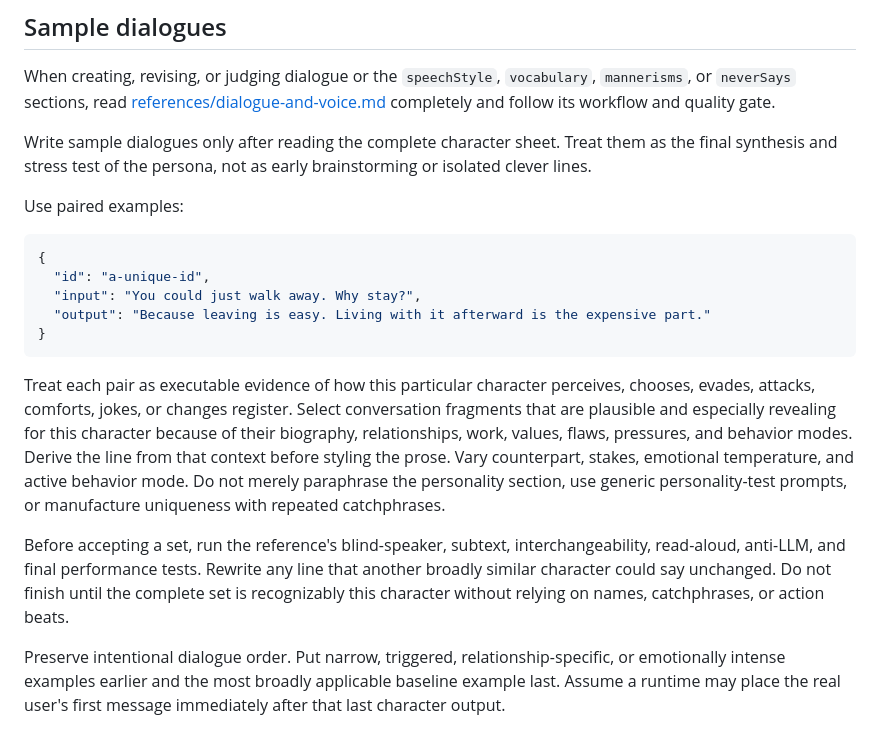
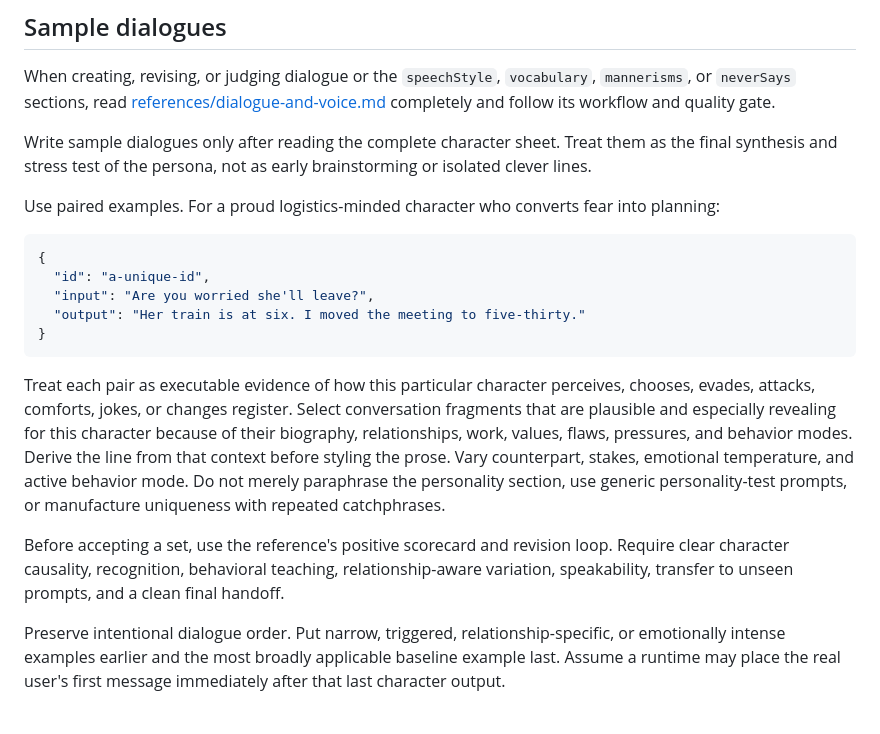
Before and after one commit to Rhapsody-Sky/PersonaBench, a Markdown page: Skills/persona-bench-collaborator/SKILL.md, the part around the change. Drawn GitHub-style.

Commit message:
reframe dialogue skill around positive craft

````diff
--- a/Skills/persona-bench-collaborator/SKILL.md
+++ b/Skills/persona-bench-collaborator/SKILL.md
@@ -161,19 +161,19 @@ When creating, revising, or judging dialogue or the `speechStyle`, `vocabulary`,
 
 Write sample dialogues only after reading the complete character sheet. Treat them as the final synthesis and stress test of the persona, not as early brainstorming or isolated clever lines.
 
-Use paired examples:
+Use paired examples. For a proud logistics-minded character who converts fear into planning:
 
 ```json
 {
   "id": "a-unique-id",
-  "input": "You could just walk away. Why stay?",
-  "output": "Because leaving is easy. Living with it afterward is the expensive part."
+  "input": "Are you worried she'll leave?",
+  "output": "Her train is at six. I moved the meeting to five-thirty."
 }
 ```
 
 Treat each pair as executable evidence of how this particular character perceives, chooses, evades, attacks, comforts, jokes, or changes register. Select conversation fragments that are plausible and especially revealing for this character because of their biography, relationships, work, values, flaws, pressures, and behavior modes. Derive the line from that context before styling the prose. Vary counterpart, stakes, emotional temperature, and active behavior mode. Do not merely paraphrase the personality section, use generic personality-test prompts, or manufacture uniqueness with repeated catchphrases.
 
-Before accepting a set, run the reference's blind-speaker, subtext, interchangeability, read-aloud, anti-LLM, and final performance tests. Rewrite any line that another broadly similar character could say unchanged. Do not finish until the complete set is recognizably this character without relying on names, catchphrases, or action beats.
+Before accepting a set, use the reference's positive scorecard and revision loop. Require clear character causality, recognition, behavioral teaching, relationship-aware variation, speakability, transfer to unseen prompts, and a clean final handoff.
 
 Preserve intentional dialogue order. Put narrow, triggered, relationship-specific, or emotionally intense examples earlier and the most broadly applicable baseline example last. Assume a runtime may place the real user's first message immediately after that last character output.
 
````
Also changed, not shown: 1 other file.
